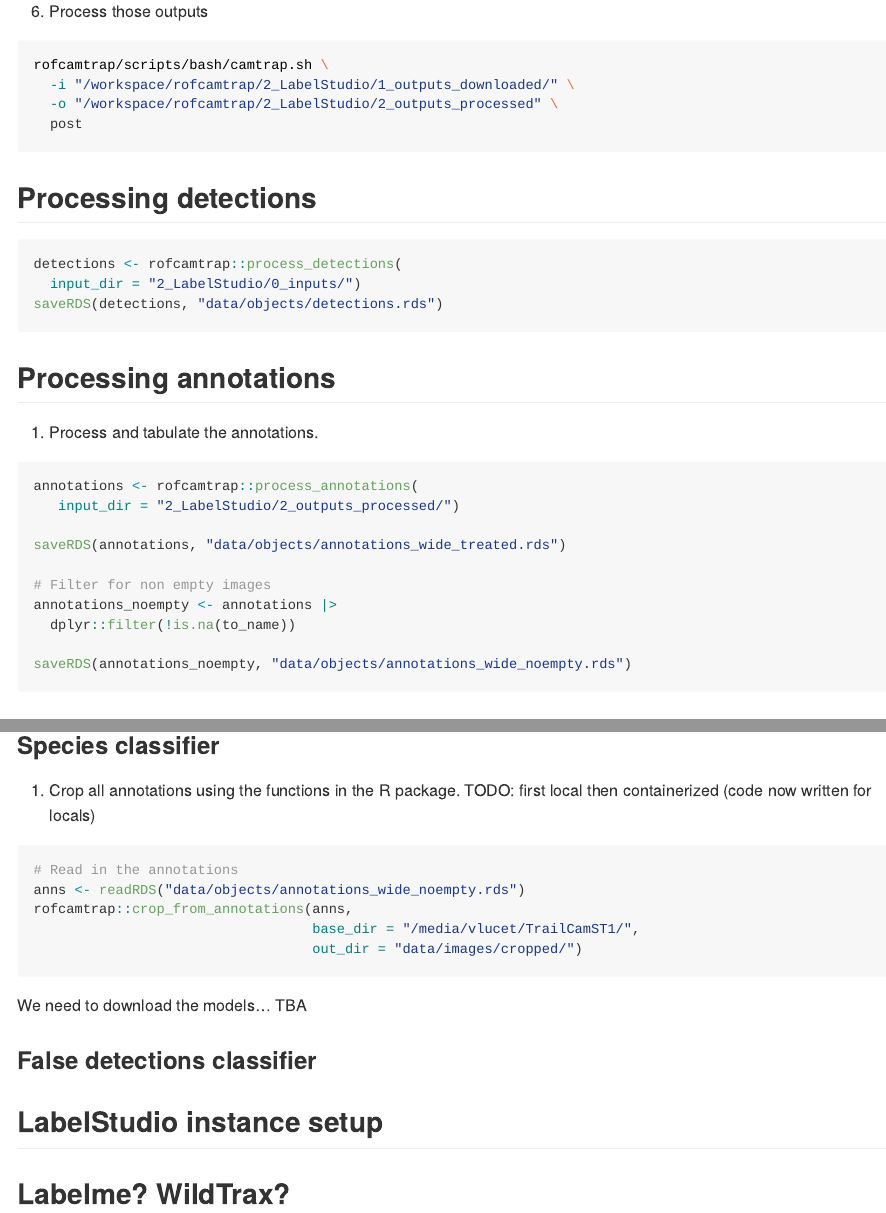
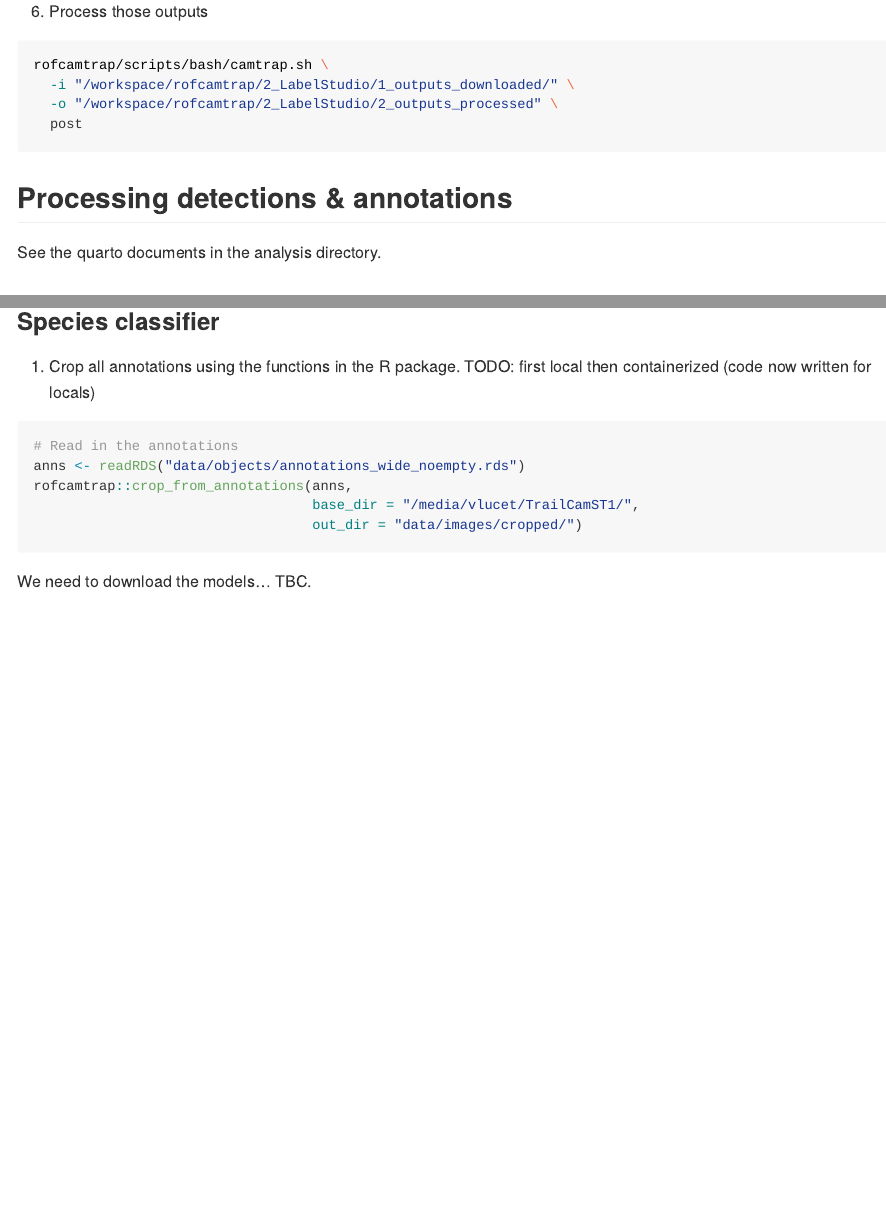
Before and after one commit to StewartWILDlab/rofcamtrap, an R Markdown document (README.Rmd): the page in a window 1100 px wide, from 3850 px down, and a second part further down, joined at a grey line. Rendered offline with R 4.5, knitr and Pandoc, with nearby package versions; long lines of code are wrapped.

Commit message:
update readme

````diff
--- a/README.Rmd
+++ b/README.Rmd
@@ -206,32 +206,9 @@ rofcamtrap/scripts/bash/camtrap.sh \
   post
 ```
 
-## Processing detections
+## Processing detections & annotations
 
-<!-- 1.  Process and tabulate the annotations. -->
-
-```{r, eval=FALSE}
-detections <- rofcamtrap::process_detections(
-  input_dir = "2_LabelStudio/0_inputs/")
-saveRDS(detections, "data/objects/detections.rds")
-```
-
-## Processing annotations
-
-1.  Process and tabulate the annotations.
-
-```{r, eval=FALSE}
-annotations <- rofcamtrap::process_annotations(
-   input_dir = "2_LabelStudio/2_outputs_processed/")
-
-saveRDS(annotations, "data/objects/annotations_wide_treated.rds")
-
-# Filter for non empty images
-annotations_noempty <- annotations |>
-  dplyr::filter(!is.na(to_name))
-
-saveRDS(annotations_noempty, "data/objects/annotations_wide_noempty.rds")
-```
+See the quarto documents in the analysis directory.
 
 ## Classifier training workflow
 
@@ -267,8 +244,9 @@ rofcamtrap::crop_from_annotations(anns,
                                   out_dir = "data/images/cropped/")
 ```
 
-We need to download the models... TBA
+We need to download the models... TBC.
 
+<!--
 ### False detections classifier
 
 ## LabelStudio instance setup
````
Also changed, not shown: README.md, README.Rmd (4 more changed lines).
